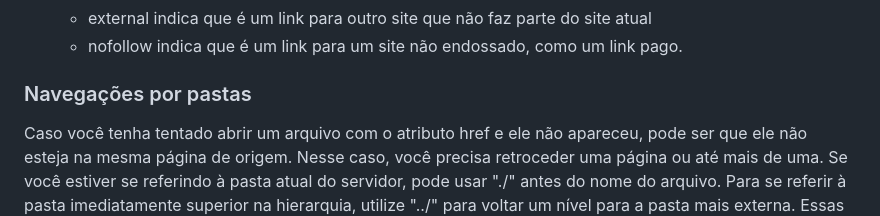
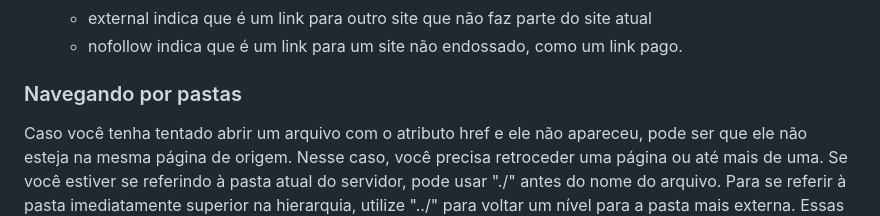
Before and after one commit to ReisLeonardo/html-css, a Markdown page: html.md, the part around the change. Rendered like a GitHub page.

Commit message:
Update html.md - 09/06/2024 - 14:19

```diff
--- a/html.md
+++ b/html.md
@@ -206,7 +206,7 @@ Além desse atributo de href, temos outros como:
   - external indica que é um link para outro site que não faz parte do site atual
   - nofollow indica que é um link para um site não endossado, como um link pago.
 
- ### Navegações por pastas
+ ### Navegando por pastas
 Caso você tenha tentado abrir um arquivo com o atributo href e ele não apareceu, pode ser que ele não esteja na mesma página de origem. Nesse caso, você precisa retroceder uma página ou até mais de uma. Se você estiver se referindo à pasta atual do servidor, pode usar "./" antes do nome do arquivo. Para se referir à pasta imediatamente superior na hierarquia, utilize "../" para voltar um nível para a pasta mais externa. Essas são práticas comuns de navegação no sistema operacional Linux, então talvez seja útil aprender mais sobre elas.
 
 ### Downloads
```
